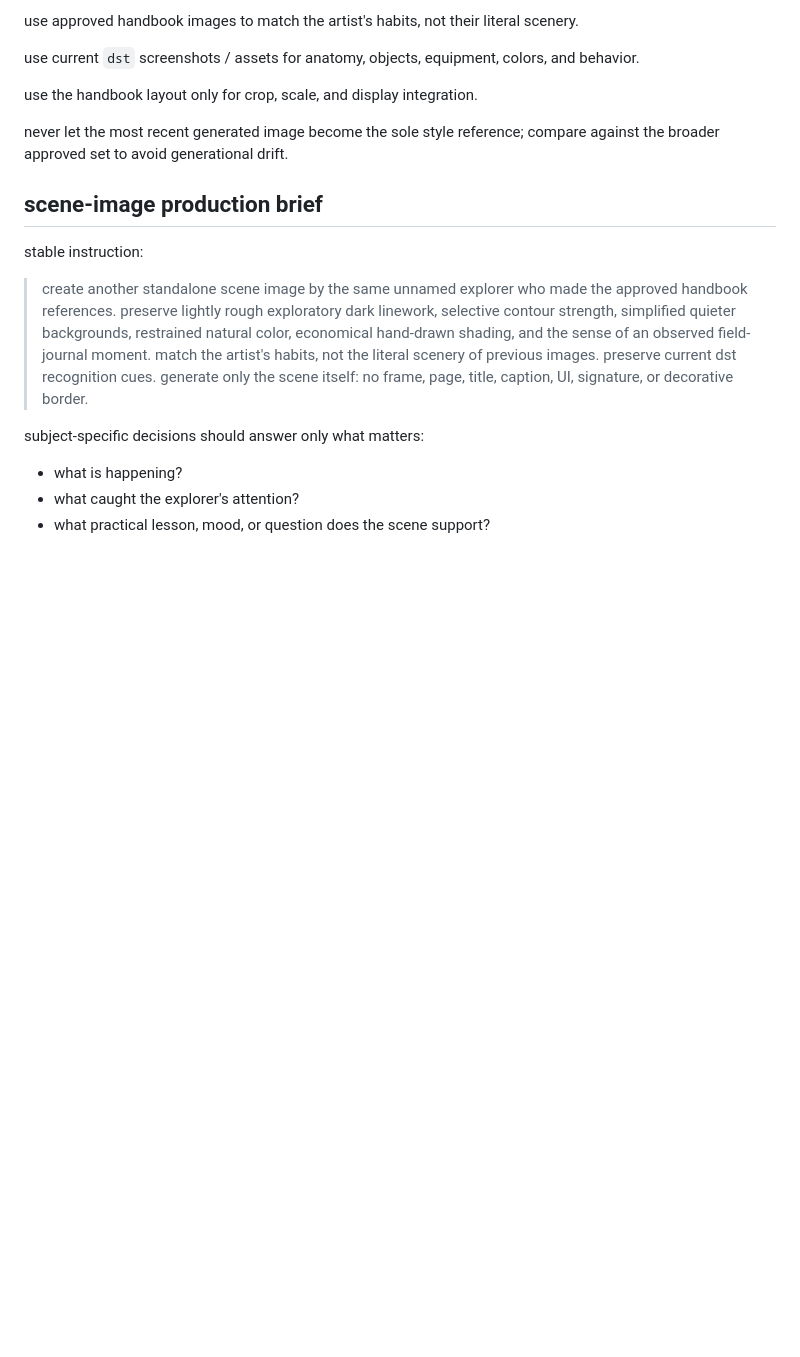
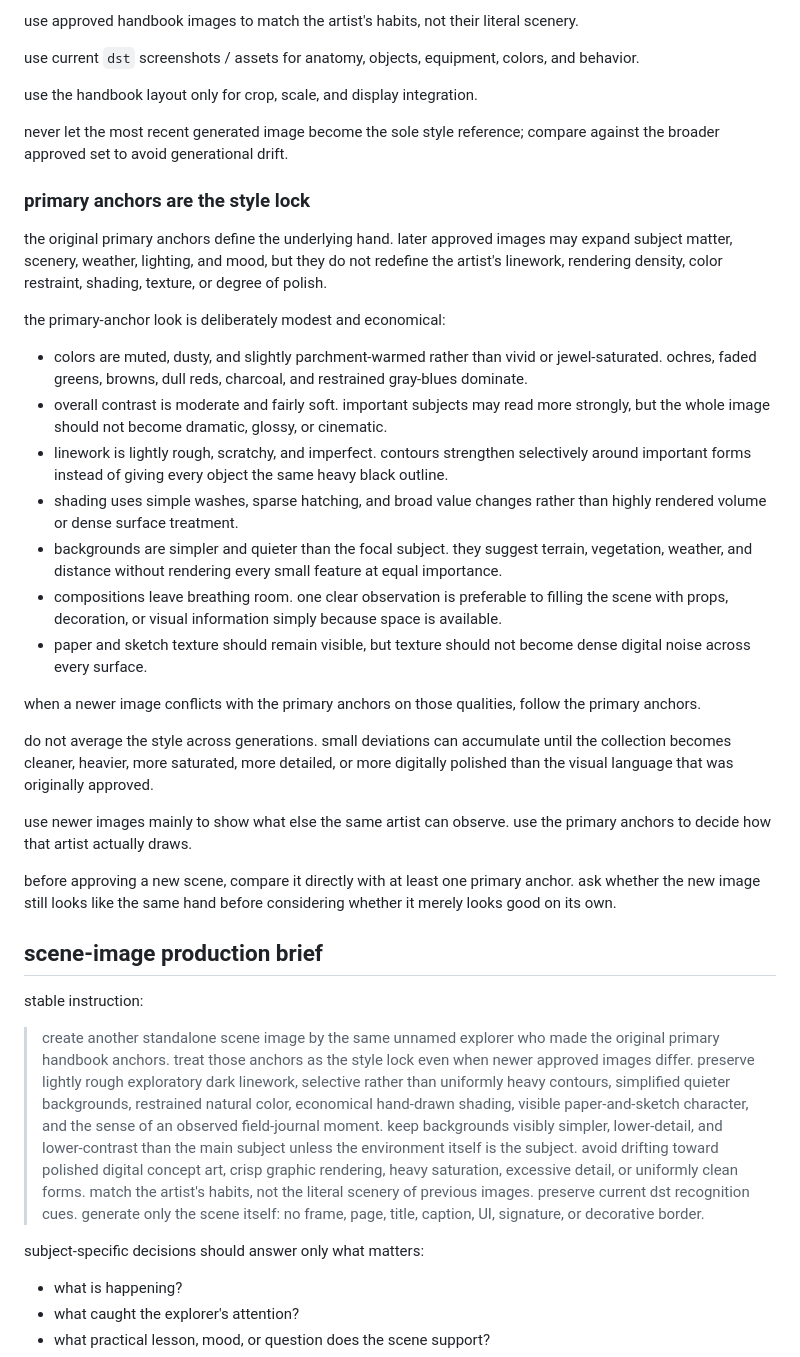
Before and after one commit to nroj95/dst-101, a Markdown page: docs/editorial-grammar.md, the part around the change. GitHub-like rendering; blank space fills up the shorter version.

Commit message:
lock handbook illustration style to primary anchors

```diff
--- a/docs/editorial-grammar.md
+++ b/docs/editorial-grammar.md
@@ -140,11 +140,33 @@ use the handbook layout only for crop, scale, and display integration.
 
 never let the most recent generated image become the sole style reference; compare against the broader approved set to avoid generational drift.
 
+### primary anchors are the style lock
+
+the original primary anchors define the underlying hand. later approved images may expand subject matter, scenery, weather, lighting, and mood, but they do not redefine the artist's linework, rendering density, color restraint, shading, texture, or degree of polish.
+
+the primary-anchor look is deliberately modest and economical:
+
+- colors are muted, dusty, and slightly parchment-warmed rather than vivid or jewel-saturated. ochres, faded greens, browns, dull reds, charcoal, and restrained gray-blues dominate.
+- overall contrast is moderate and fairly soft. important subjects may read more strongly, but the whole image should not become dramatic, glossy, or cinematic.
+- linework is lightly rough, scratchy, and imperfect. contours strengthen selectively around important forms instead of giving every object the same heavy black outline.
+- shading uses simple washes, sparse hatching, and broad value changes rather than highly rendered volume or dense surface treatment.
+- backgrounds are simpler and quieter than the focal subject. they suggest terrain, vegetation, weather, and distance without rendering every small feature at equal importance.
+- compositions leave breathing room. one clear observation is preferable to filling the scene with props, decoration, or visual information simply because space is available.
+- paper and sketch texture should remain visible, but texture should not become dense digital noise across every surface.
+
+when a newer image conflicts with the primary anchors on those qualities, follow the primary anchors.
+
+do not average the style across generations. small deviations can accumulate until the collection becomes cleaner, heavier, more saturated, more detailed, or more digitally polished than the visual language that was originally approved.
+
+use newer images mainly to show what else the same artist can observe. use the primary anchors to decide how that artist actually draws.
+
+before approving a new scene, compare it directly with at least one primary anchor. ask whether the new image still looks like the same hand before considering whether it merely looks good on its own.
+
 ## scene-image production brief
 
 stable instruction:
 
-> create another standalone scene image by the same unnamed explorer who made the approved handbook references. preserve lightly rough exploratory dark linework, selective contour strength, simplified quieter backgrounds, restrained natural color, economical hand-drawn shading, and the sense of an observed field-journal moment. match the artist's habits, not the literal scenery of previous images. preserve current dst recognition cues. generate only the scene itself: no frame, page, title, caption, UI, signature, or decorative border.
+> create another standalone scene image by the same unnamed explorer who made the original primary handbook anchors. treat those anchors as the style lock even when newer approved images differ. preserve lightly rough exploratory dark linework, selective rather than uniformly heavy contours, simplified quieter backgrounds, restrained natural color, economical hand-drawn shading, visible paper-and-sketch character, and the sense of an observed field-journal moment. keep backgrounds visibly simpler, lower-detail, and lower-contrast than the main subject unless the environment itself is the subject. avoid drifting toward polished digital concept art, crisp graphic rendering, heavy saturation, excessive detail, or uniformly clean forms. match the artist's habits, not the literal scenery of previous images. preserve current dst recognition cues. generate only the scene itself: no frame, page, title, caption, UI, signature, or decorative border.
 
 subject-specific decisions should answer only what matters:
 
```
